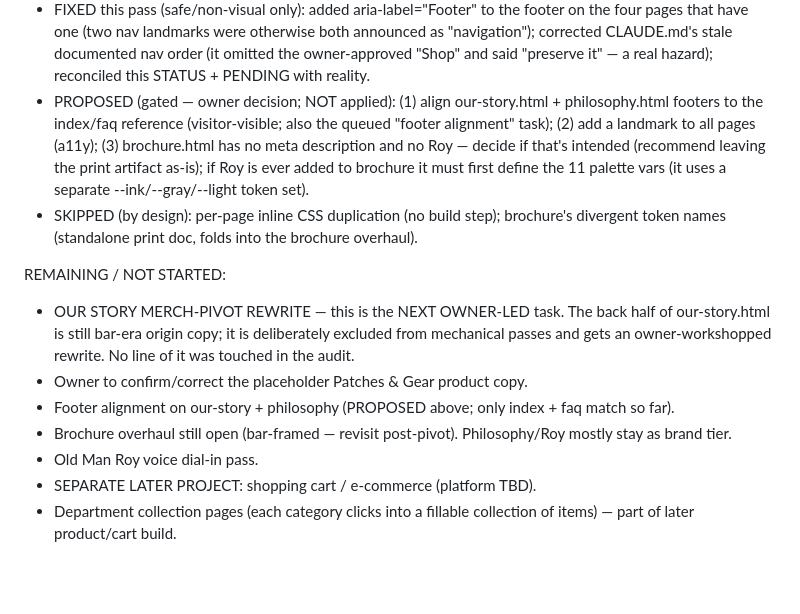
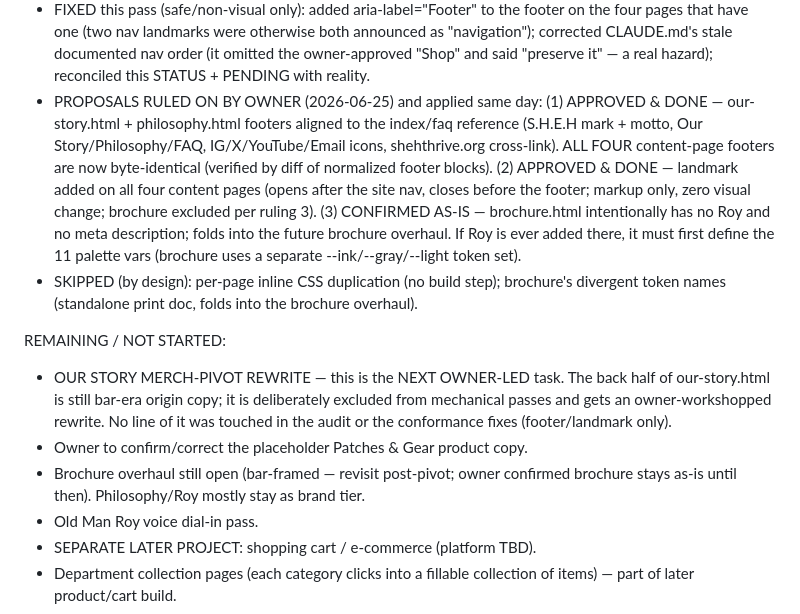
Before and after one commit to Reyngoe/SHEH-Website, a Markdown page: STATUS.md, the part around the change. Drawn GitHub-style; blank space fills up the shorter version.

```diff
--- a/STATUS.md
+++ b/STATUS.md
@@ -42,14 +42,16 @@ SITE AUDIT / CONFORMANCE PASS — RAN 2026-06-25 (safe fixes committed straight
 - Full read-only audit of all five pages (nav/footer parity, palette/token conformance, link integrity, single-source consistency, scripts/XSS, performance, accessibility, docs-vs-reality drift).
 - HEALTHY: nav is identical across all five pages (Home, Shop, Our Story, Philosophy, FAQ) with correct aria-current and a wired mobile toggle everywhere; brochure nav correctly print-hidden. All four Roy-bearing pages define the full 11-var palette Roy needs. All internal links/anchors resolve (#stock, #signup included). No XSS (Roy uses textContent). No <img> tags (no alt/lazy gaps). Motto punctuation and flagship sayings all conform. Fonts/preconnects consistent.
 - FIXED this pass (safe/non-visual only): added aria-label="Footer" to the footer <nav> on the four pages that have one (two nav landmarks were otherwise both announced as "navigation"); corrected CLAUDE.md's stale documented nav order (it omitted the owner-approved "Shop" and said "preserve it" — a real hazard); reconciled this STATUS + PENDING with reality.
-- PROPOSED (gated — owner decision; NOT applied): (1) align our-story.html + philosophy.html footers to the index/faq reference (visitor-visible; also the queued "footer alignment" task); (2) add a <main> landmark to all pages (a11y); (3) brochure.html has no meta description and no Roy — decide if that's intended (recommend leaving the print artifact as-is); if Roy is ever added to brochure it must first define the 11 palette vars (it uses a separate --ink/--gray/--light token set).
+- PROPOSALS RULED ON BY OWNER (2026-06-25) and applied same day:
+  (1) APPROVED & DONE — our-story.html + philosophy.html footers aligned to the index/faq reference (S.H.E.H mark + motto, Our Story/Philosophy/FAQ, IG/X/YouTube/Email icons, shehthrive.org cross-link). ALL FOUR content-page footers are now byte-identical (verified by diff of normalized footer blocks).
+  (2) APPROVED & DONE — <main> landmark added on all four content pages (opens after the site nav, closes before the footer; markup only, zero visual change; brochure excluded per ruling 3).
+  (3) CONFIRMED AS-IS — brochure.html intentionally has no Roy and no meta description; folds into the future brochure overhaul. If Roy is ever added there, it must first define the 11 palette vars (brochure uses a separate --ink/--gray/--light token set).
 - SKIPPED (by design): per-page inline CSS duplication (no build step); brochure's divergent token names (standalone print doc, folds into the brochure overhaul).
 
 REMAINING / NOT STARTED:
-- OUR STORY MERCH-PIVOT REWRITE — this is the NEXT OWNER-LED task. The back half of our-story.html is still bar-era origin copy; it is deliberately excluded from mechanical passes and gets an owner-workshopped rewrite. No line of it was touched in the audit.
+- OUR STORY MERCH-PIVOT REWRITE — this is the NEXT OWNER-LED task. The back half of our-story.html is still bar-era origin copy; it is deliberately excluded from mechanical passes and gets an owner-workshopped rewrite. No line of it was touched in the audit or the conformance fixes (footer/landmark only).
 - Owner to confirm/correct the placeholder Patches & Gear product copy.
-- Footer alignment on our-story + philosophy (PROPOSED above; only index + faq match so far).
-- Brochure overhaul still open (bar-framed — revisit post-pivot). Philosophy/Roy mostly stay as brand tier.
+- Brochure overhaul still open (bar-framed — revisit post-pivot; owner confirmed brochure stays as-is until then). Philosophy/Roy mostly stay as brand tier.
 - Old Man Roy voice dial-in pass.
 - SEPARATE LATER PROJECT: shopping cart / e-commerce (platform TBD).
 - Department collection pages (each category clicks into a fillable collection of items) — part of later product/cart build.
```
Also changed, not shown: PENDING.md (+3 -19 lines).
